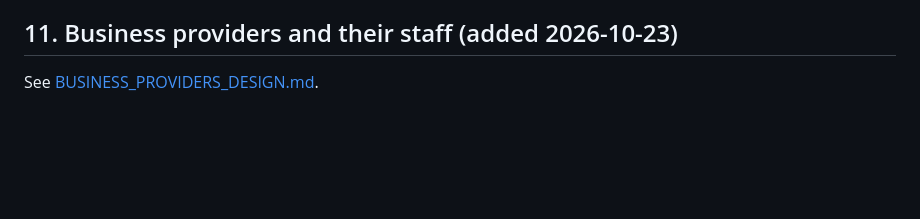
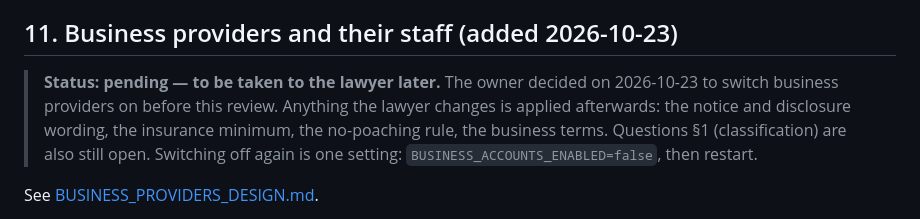
Before and after one commit to SRAYAPANENI/SKoFy-Website, a Markdown page: docs/LEGAL_QUESTIONS.md, the part around the change. GitHub-like rendering; blank space fills up the shorter version.

Commit message:
Business providers on before legal review; lawyer questions pending
Co-Authored-By: Claude Opus 5.5 <noreply@anthropic.com>

```diff
--- a/docs/LEGAL_QUESTIONS.md
+++ b/docs/LEGAL_QUESTIONS.md
@@ -179,6 +179,13 @@ See [MONEY_RULES_DESIGN.md](MONEY_RULES_DESIGN.md) §14 and
 
 ## 11. Business providers and their staff (added 2026-10-23)
 
+> **Status: pending — to be taken to the lawyer later.** The owner decided on
+> 2026-10-23 to switch business providers on before this review. Anything
+> the lawyer changes is applied afterwards: the notice and disclosure
+> wording, the insurance minimum, the no-poaching rule, the business terms.
+> Questions §1 (classification) are also still open. Switching off again is
+> one setting: `BUSINESS_ACCOUNTS_ENABLED=false`, then restart.
+
 See [BUSINESS_PROVIDERS_DESIGN.md](BUSINESS_PROVIDERS_DESIGN.md).
 
 - **Location tracking of a business's employees.** The owner sees a member's
```
Also changed, not shown: docs/BUSINESS_PROVIDERS_DESIGN.md (+5 -4 lines).
